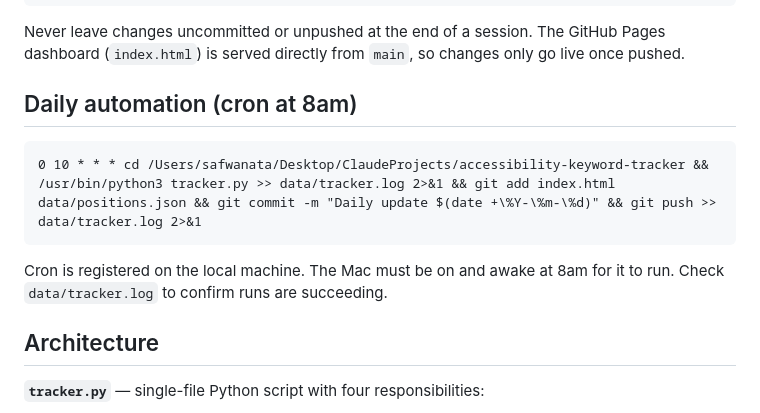
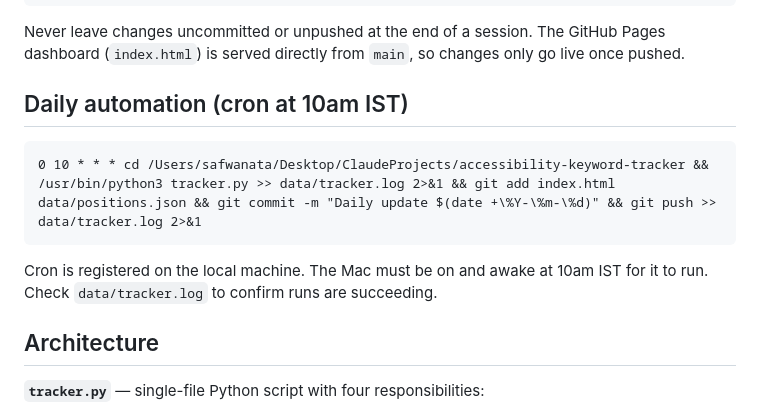
Before and after one commit to Safwana-WY/accessibility-keyword-tracker, a Markdown page: CLAUDE.md, the part around the change. GitHub-like rendering.

Commit message:
Fix cron time reference to 10am IST in CLAUDE.md

````diff
--- a/CLAUDE.md
+++ b/CLAUDE.md
@@ -42,13 +42,13 @@ git push
 
 Never leave changes uncommitted or unpushed at the end of a session. The GitHub Pages dashboard (`index.html`) is served directly from `main`, so changes only go live once pushed.
 
-## Daily automation (cron at 8am)
+## Daily automation (cron at 10am IST)
 
 ```
 0 10 * * * cd /Users/safwanata/Desktop/ClaudeProjects/accessibility-keyword-tracker && /usr/bin/python3 tracker.py >> data/tracker.log 2>&1 && git add index.html data/positions.json && git commit -m "Daily update $(date +\%Y-\%m-\%d)" && git push >> data/tracker.log 2>&1
 ```
 
-Cron is registered on the local machine. The Mac must be on and awake at 8am for it to run. Check `data/tracker.log` to confirm runs are succeeding.
+Cron is registered on the local machine. The Mac must be on and awake at 10am IST for it to run. Check `data/tracker.log` to confirm runs are succeeding.
 
 ## Architecture
 
````
